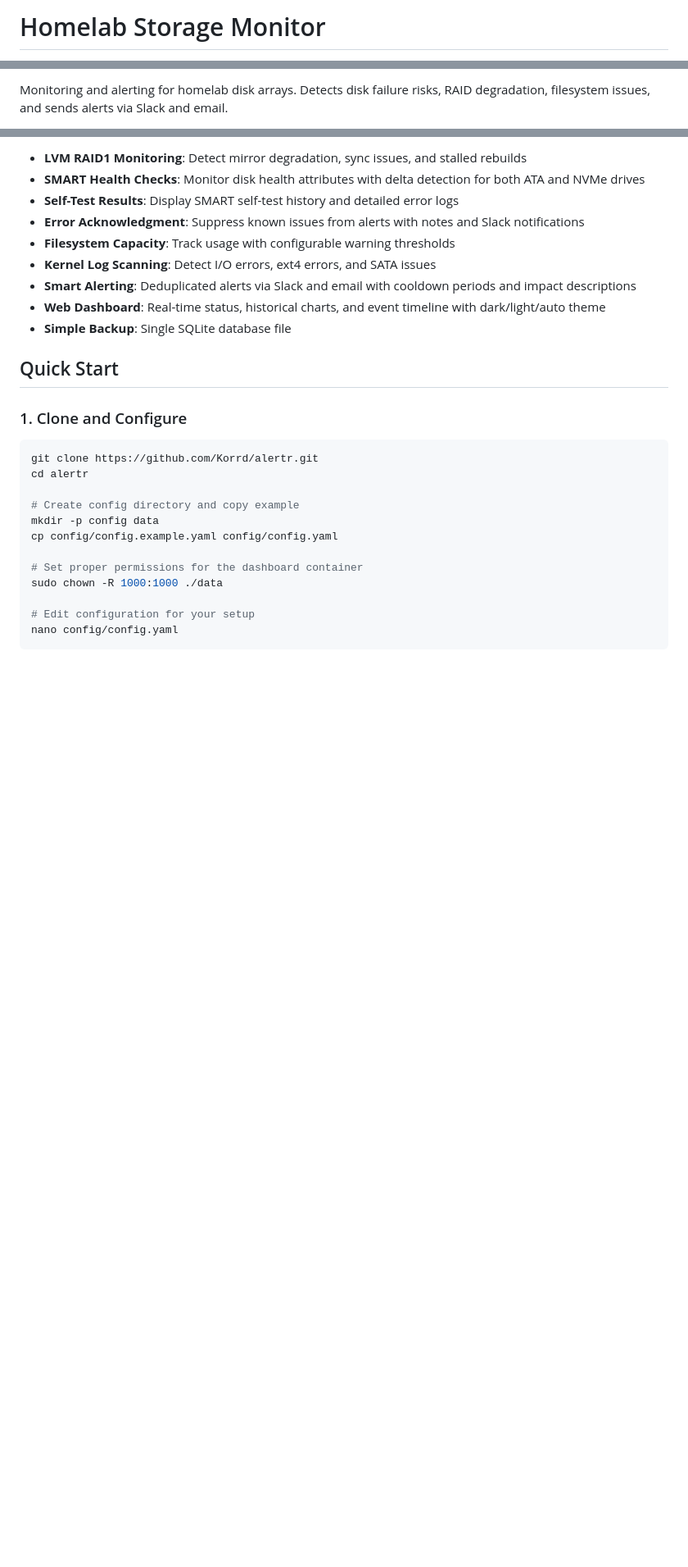
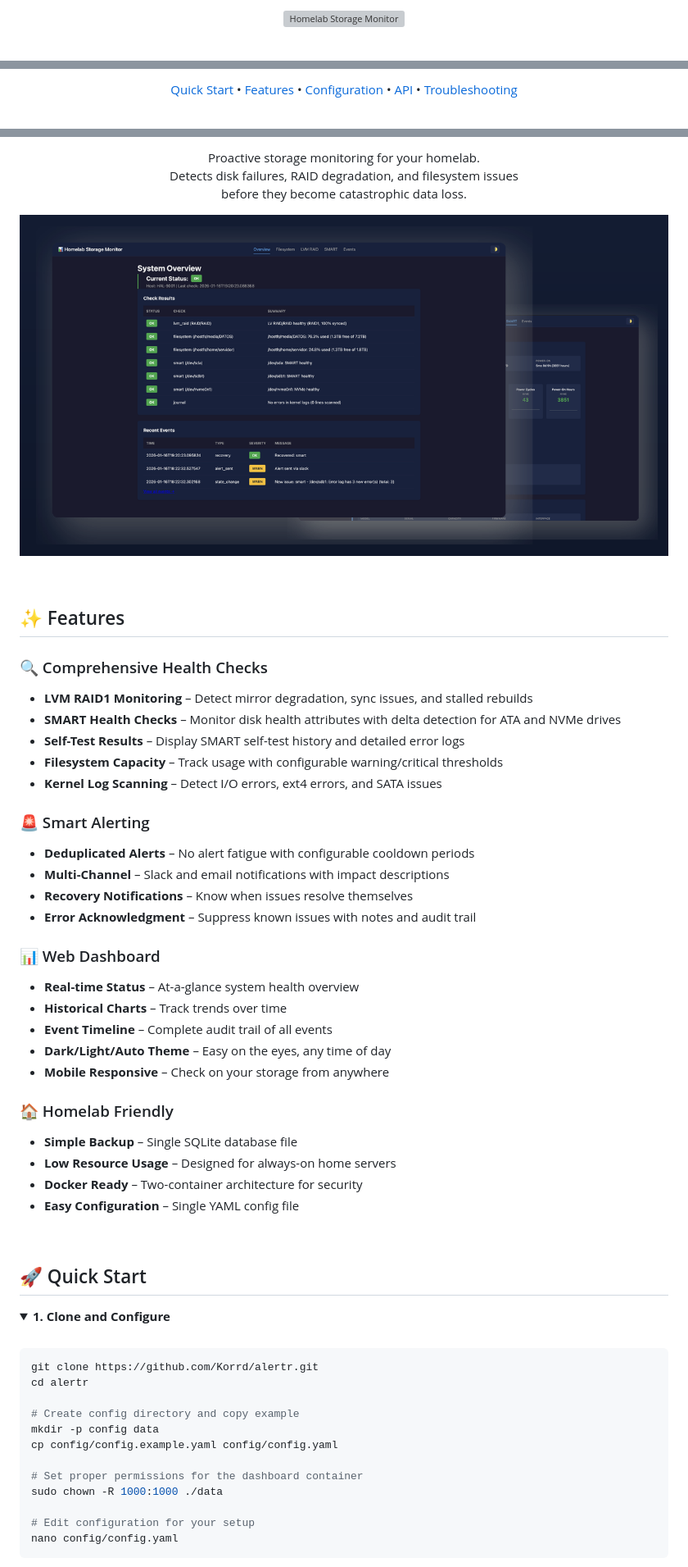
Before and after one commit to Korrd/alertr, a Markdown page: README.md, 3 parts joined by grey strips. Shown: that part at 82% size. GitHub-like rendering; pictures changed too: docs/images/dashboard-preview.png (added); folded sections open; blank space fills up the shorter version; grey boxes are pictures that could not be loaded.

````diff
--- a/README.md
+++ b/README.md
@@ -1,2 +1,4 @@
-# Homelab Storage Monitor
+<p align="center">
+  <img src="docs/images/logo.svg" alt="Homelab Storage Monitor" width="120">
+</p>
 
@@ -4,3 +6,9 @@
 
-Monitoring and alerting for homelab disk arrays. Detects disk failure risks, RAID degradation, filesystem issues, and sends alerts via Slack and email.
+<p align="center">
+  <a href="#-quick-start">Quick Start</a> •
+  <a href="#-features">Features</a> •
+  <a href="#%EF%B8%8F-configuration">Configuration</a> •
+  <a href="#-api-reference">API</a> •
+  <a href="#-troubleshooting">Troubleshooting</a>
+</p>
 
@@ -8,17 +21,51 @@ Monitoring and alerting for homelab disk arrays. Detects disk failure risks, RAI
 
-- **LVM RAID1 Monitoring**: Detect mirror degradation, sync issues, and stalled rebuilds
-- **SMART Health Checks**: Monitor disk health attributes with delta detection for both ATA and NVMe drives
-- **Self-Test Results**: Display SMART self-test history and detailed error logs
-- **Error Acknowledgment**: Suppress known issues from alerts with notes and Slack notifications
-- **Filesystem Capacity**: Track usage with configurable warning thresholds
-- **Kernel Log Scanning**: Detect I/O errors, ext4 errors, and SATA issues
-- **Smart Alerting**: Deduplicated alerts via Slack and email with cooldown periods and impact descriptions
-- **Web Dashboard**: Real-time status, historical charts, and event timeline with dark/light/auto theme
-- **Simple Backup**: Single SQLite database file
+<p align="center">
+  Proactive storage monitoring for your homelab.<br>
+  Detects disk failures, RAID degradation, and filesystem issues<br>
+  before they become catastrophic data loss.
+</p>
 
-## Quick Start
+<p align="center">
+  <img src="docs/images/dashboard-preview.png" alt="Dashboard Preview" width="800">
+</p>
 
-### 1. Clone and Configure
+<br>
+
+## ✨ Features
+
+### 🔍 Comprehensive Health Checks
+- **LVM RAID1 Monitoring** – Detect mirror degradation, sync issues, and stalled rebuilds
+- **SMART Health Checks** – Monitor disk health attributes with delta detection for ATA and NVMe drives
+- **Self-Test Results** – Display SMART self-test history and detailed error logs
+- **Filesystem Capacity** – Track usage with configurable warning/critical thresholds
+- **Kernel Log Scanning** – Detect I/O errors, ext4 errors, and SATA issues
+
+### 🚨 Smart Alerting
+- **Deduplicated Alerts** – No alert fatigue with configurable cooldown periods
+- **Multi-Channel** – Slack and email notifications with impact descriptions
+- **Recovery Notifications** – Know when issues resolve themselves
+- **Error Acknowledgment** – Suppress known issues with notes and audit trail
+
+### 📊 Web Dashboard
+- **Real-time Status** – At-a-glance system health overview
+- **Historical Charts** – Track trends over time
+- **Event Timeline** – Complete audit trail of all events
+- **Dark/Light/Auto Theme** – Easy on the eyes, any time of day
+- **Mobile Responsive** – Check on your storage from anywhere
+
+### 🏠 Homelab Friendly
+- **Simple Backup** – Single SQLite database file
+- **Low Resource Usage** – Designed for always-on home servers
+- **Docker Ready** – Two-container architecture for security
+- **Easy Configuration** – Single YAML config file
+
+<br>
+
+## 🚀 Quick Start
+
+<details>
+<summary><strong>1. Clone and Configure</strong></summary>
+<br>
 
 ```bash
 git clone https://github.com/Korrd/alertr.git
````
Also changed, not shown: other parts of README.md (+188 -57 lines), docs/images/README.md (added, +12 -0 lines), 9 other files.
